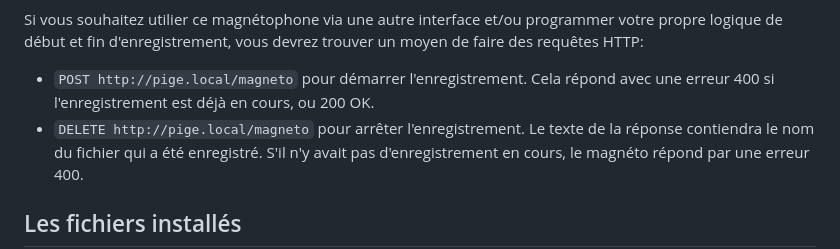
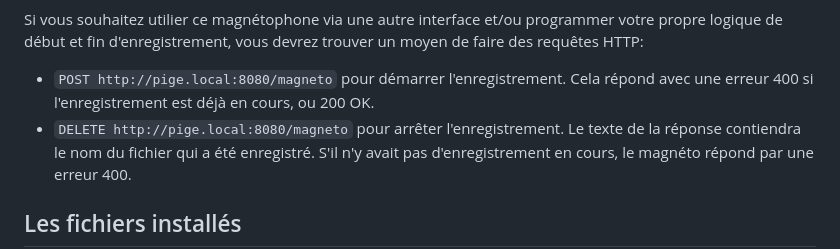
Before and after one commit to RadioCampusFrance/pigeama, a Markdown page: index.md, the part around the change. Drawn GitHub-style.

Commit message:
oubli des :8080 en décrivant les POST et DELETE

```diff
--- a/index.md
+++ b/index.md
@@ -176,9 +176,9 @@ Si vous souhaitez utilier ce magnétophone via une autre interface et/ou program
 votre propre logique de début et fin d'enregistrement, vous devrez
 trouver un moyen de faire des requêtes HTTP:
 
- * `POST http://pige.local/magneto` pour démarrer l'enregistrement. Cela répond avec
+ * `POST http://pige.local:8080/magneto` pour démarrer l'enregistrement. Cela répond avec
    une erreur 400 si l'enregistrement est déjà en cours, ou 200 OK.
- * `DELETE http://pige.local/magneto` pour arrêter l'enregistrement. Le texte de la
+ * `DELETE http://pige.local:8080/magneto` pour arrêter l'enregistrement. Le texte de la
    réponse contiendra le nom du fichier qui a été enregistré.
    S'il n'y avait pas d'enregistrement en cours, le magnéto répond par une erreur 400.
 
```
